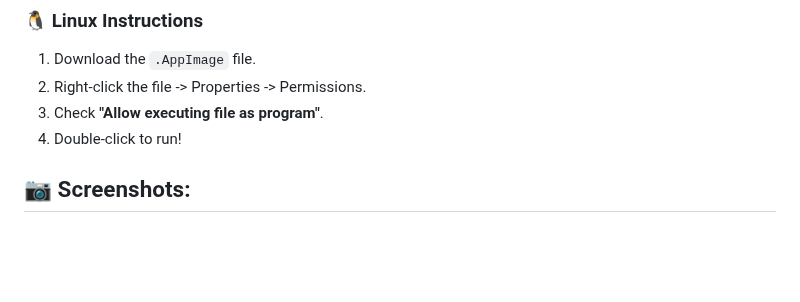
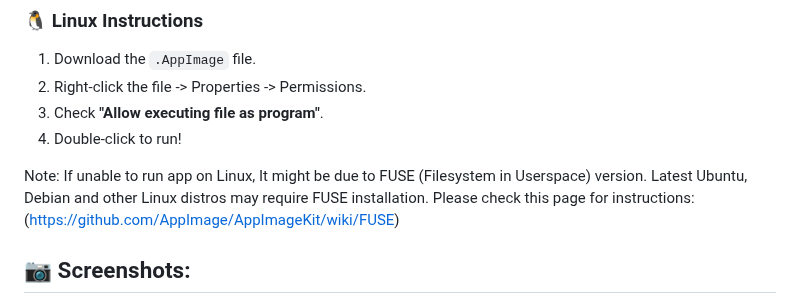
Before and after one commit to Veda-Swaroop/TidyBit, a Markdown page: README.md, the part around the change. Drawn GitHub-style; blank space fills up the shorter version.

Commit message:
Linux AppImage instructions updated

```diff
--- a/README.md
+++ b/README.md
@@ -23,6 +23,10 @@
 2. Right-click the file -> Properties -> Permissions.
 3. Check **"Allow executing file as program"**.
 4. Double-click to run!
+
+Note: If unable to run app on Linux, It might be due to FUSE (Filesystem in Userspace) version.
+Latest Ubuntu, Debian and other Linux distros may require FUSE installation.
+Please check this page for instructions: (https://github.com/AppImage/AppImageKit/wiki/FUSE)
 
 ## 📷 Screenshots:
 
```
